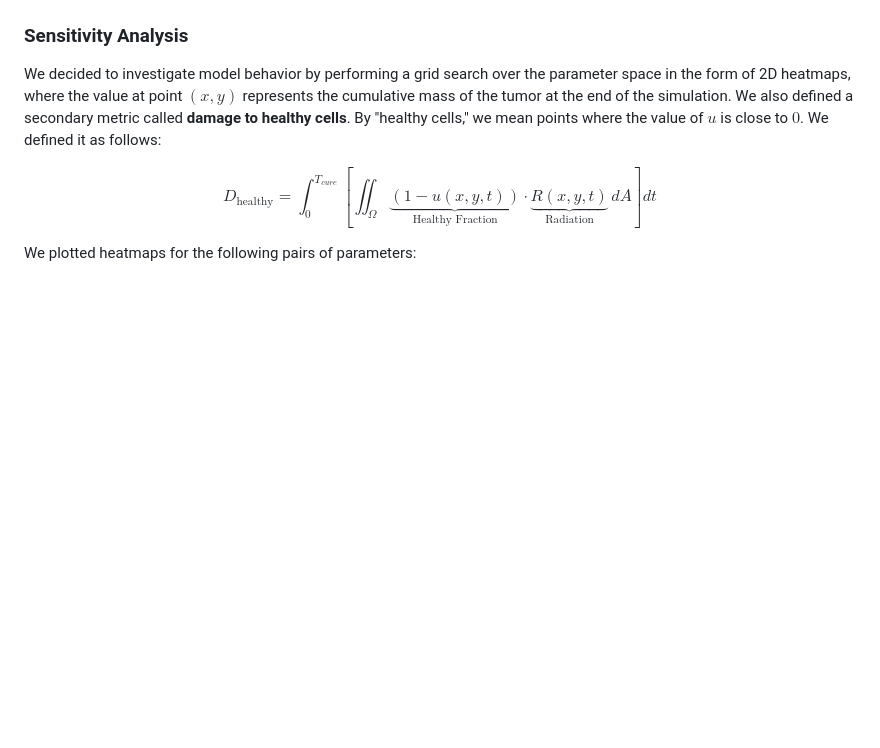
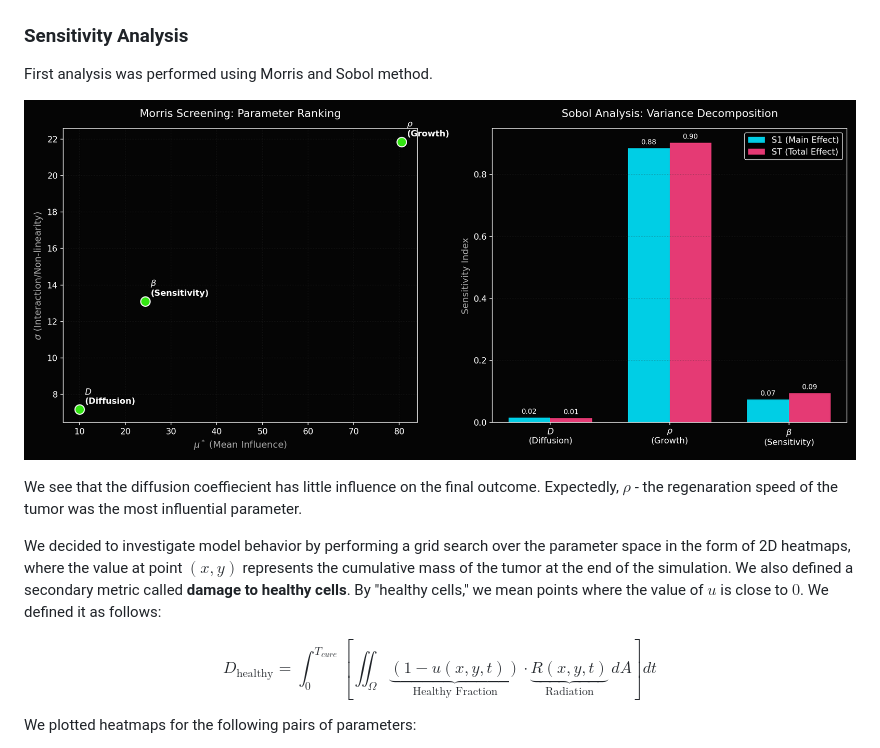
Before and after one commit to pawel002/complex-systems, a Markdown page: proj03/notes.md, the part around the change. GitHub-like rendering; pictures changed too: proj03/figures/sensitivity_dark_mode.png (added); blank space fills up the shorter version.

Commit message:
update proj03

```diff
--- a/proj03/notes.md
+++ b/proj03/notes.md
@@ -26,6 +26,12 @@ We performed 2D simulations in full spatial and temporal domains. Below are exam
 ![](figures/strong_hypoxia_big_beam.gif)
 
 ### Sensitivity Analysis
+
+First analysis was performed using Morris and Sobol method.
+
+![](figures/sensitivity_dark_mode.png)
+
+We see that the diffusion coeffiecient has little influence on the final outcome. Expectedly, $\rho$ - the regenaration speed of the tumor was the most influential parameter.
 
 We decided to investigate model behavior by performing a grid search over the parameter space in the form of 2D heatmaps, where the value at point $(x, y)$ represents the cumulative mass of the tumor at the end of the simulation. We also defined a secondary metric called **damage to healthy cells**. By "healthy cells," we mean points where the value of $u$ is close to $0$. We defined it as follows:
 
```
Also changed, not shown: 3 other files.
